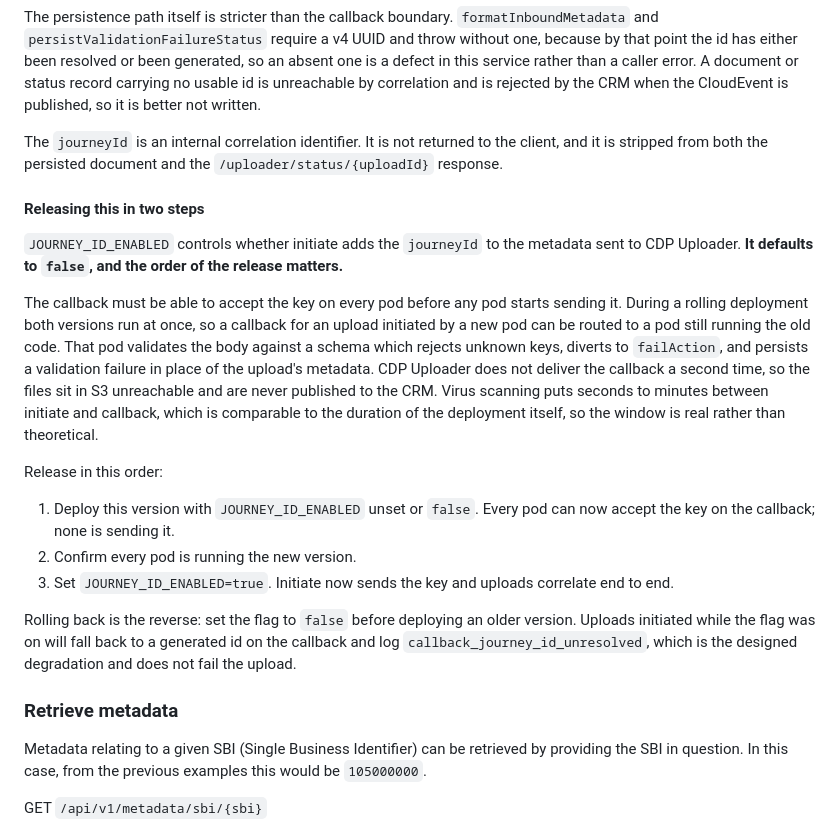
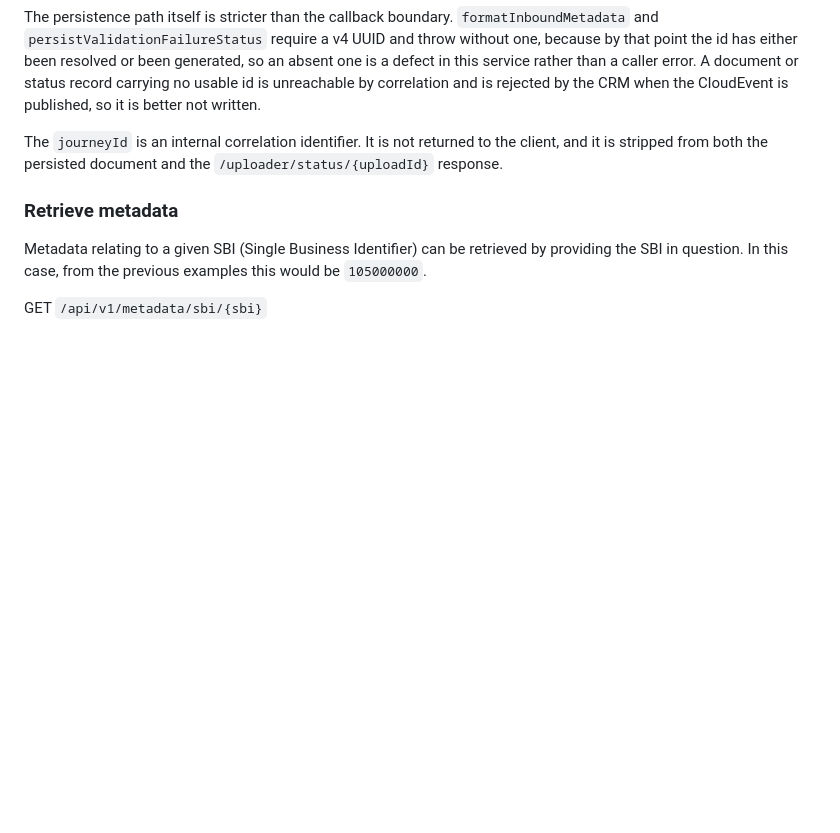
Before and after one commit to DEFRA/fcp-sfd-object-processor, a Markdown page: README.md, the part around the change. GitHub-like rendering; blank space fills up the shorter version.

Commit message:
chore: fix readme

```diff
--- a/README.md
+++ b/README.md
@@ -252,20 +252,6 @@ If the id is missing, malformed or does not match a session, the callback logs `
 The persistence path itself is stricter than the callback boundary. `formatInboundMetadata` and `persistValidationFailureStatus` require a v4 UUID and throw without one, because by that point the id has either been resolved or been generated, so an absent one is a defect in this service rather than a caller error. A document or status record carrying no usable id is unreachable by correlation and is rejected by the CRM when the CloudEvent is published, so it is better not written.
 
 The `journeyId` is an internal correlation identifier. It is not returned to the client, and it is stripped from both the persisted document and the `/uploader/status/{uploadId}` response.
-
-#### Releasing this in two steps
-
-`JOURNEY_ID_ENABLED` controls whether initiate adds the `journeyId` to the metadata sent to CDP Uploader. **It defaults to `false`, and the order of the release matters.**
-
-The callback must be able to accept the key on every pod before any pod starts sending it. During a rolling deployment both versions run at once, so a callback for an upload initiated by a new pod can be routed to a pod still running the old code. That pod validates the body against a schema which rejects unknown keys, diverts to `failAction`, and persists a validation failure in place of the upload's metadata. CDP Uploader does not deliver the callback a second time, so the files sit in S3 unreachable and are never published to the CRM. Virus scanning puts seconds to minutes between initiate and callback, which is comparable to the duration of the deployment itself, so the window is real rather than theoretical.
-
-Release in this order:
-
-1. Deploy this version with `JOURNEY_ID_ENABLED` unset or `false`. Every pod can now accept the key on the callback; none is sending it.
-2. Confirm every pod is running the new version.
-3. Set `JOURNEY_ID_ENABLED=true`. Initiate now sends the key and uploads correlate end to end.
-
-Rolling back is the reverse: set the flag to `false` before deploying an older version. Uploads initiated while the flag was on will fall back to a generated id on the callback and log `callback_journey_id_unresolved`, which is the designed degradation and does not fail the upload.
 
 ### Retrieve metadata
 
```
Also changed, not shown: FLS1-180-report-the-true-upload-outcome-review-15-09-26-14-15.md (deleted, +0 -178 lines).
